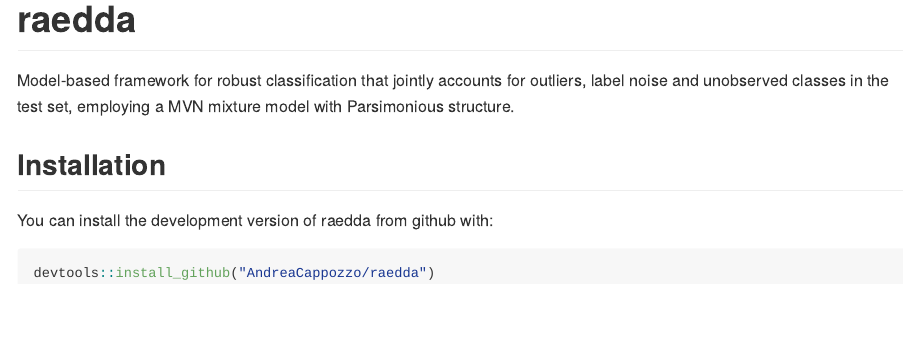
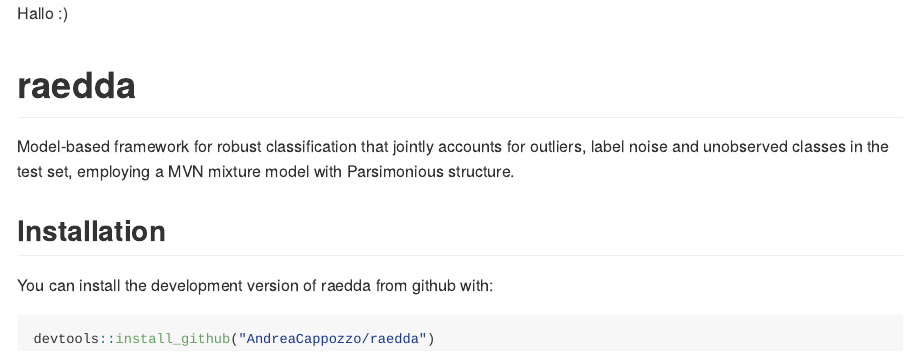
Before and after one commit to AndreaCappozzo/raedda, an R Markdown document (README.Rmd): the page in a window 1100 px wide, from its top. Rendered offline with R 4.5, knitr and Pandoc, with nearby package versions; badge pictures from the web are left out.

Commit message:
Add Hallo :)

```diff
--- a/README.Rmd
+++ b/README.Rmd
@@ -3,6 +3,8 @@
   md_document:
     variant: markdown_github
 ---
+
+Hallo :)
 
 <!-- badges: start -->
 [![Lifecycle: experimental](https://img.shields.io/badge/lifecycle-experimental-orange.svg)](https://www.tidyverse.org/lifecycle/#experimental)
```
